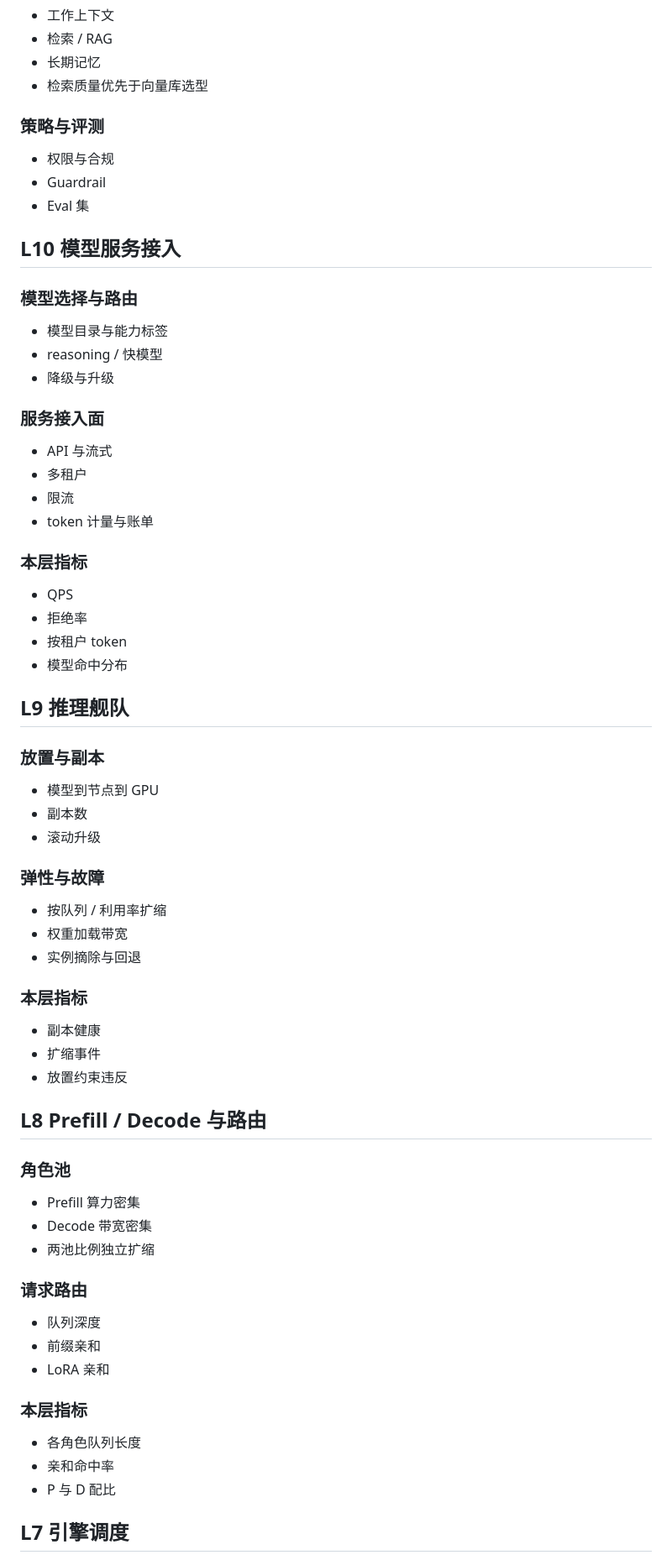
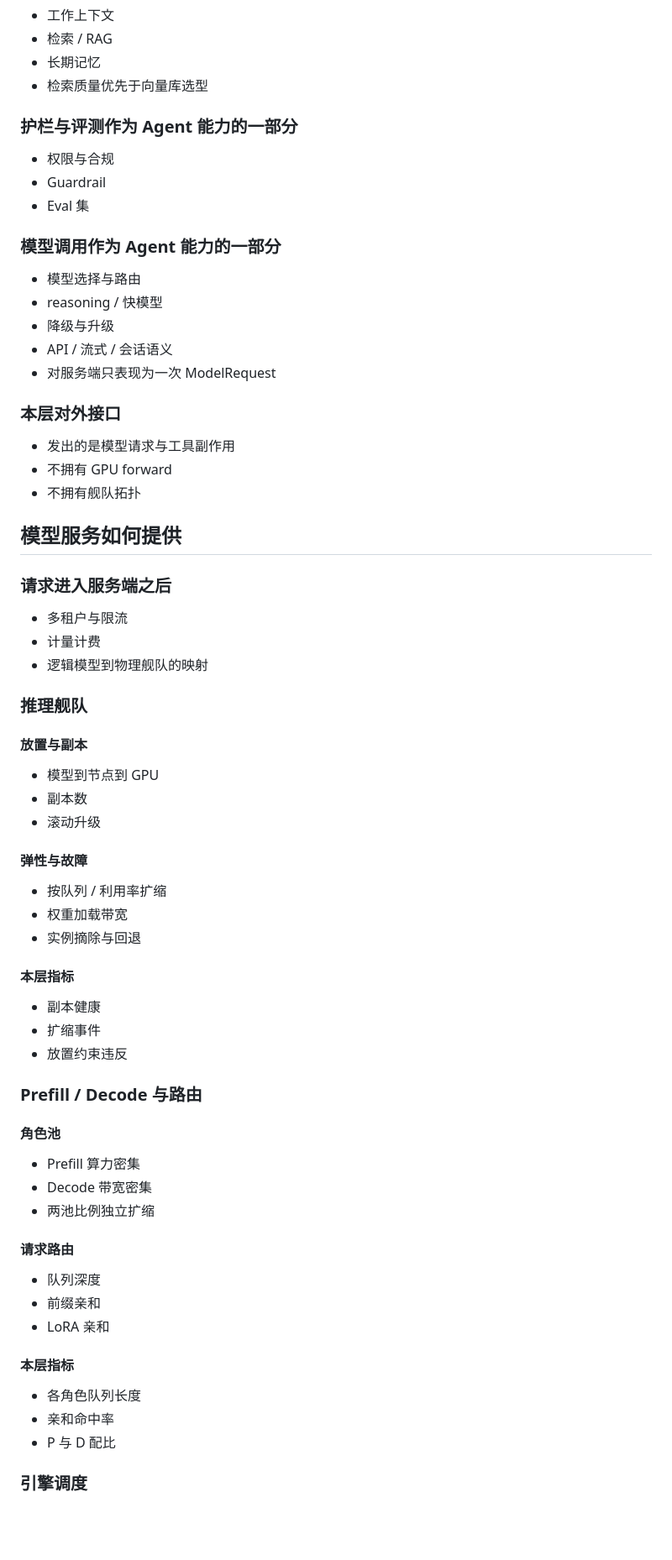
Before and after one commit to lmtsunshine/knowledge-mindmap, a Markdown page: [20260930]agent-to-gpu-knowledge-stack-mindmap.md, the part around one of its changes. Shown at 84% size. Rendered like a GitHub page; blank space fills up the shorter version.

```diff
--- a/[20260930]agent-to-gpu-knowledge-stack-mindmap.md
+++ b/[20260930]agent-to-gpu-knowledge-stack-mindmap.md
@@ -73,73 +71,73 @@
 - 长期记忆
 - 检索质量优先于向量库选型
 
-### 策略与评测
+### 护栏与评测作为 Agent 能力的一部分
 
 - 权限与合规
 - Guardrail
 - Eval 集
 
-## L10 模型服务接入
+### 模型调用作为 Agent 能力的一部分
 
-### 模型选择与路由
-
-- 模型目录与能力标签
+- 模型选择与路由
 - reasoning / 快模型
 - 降级与升级
+- API / 流式 / 会话语义
+- 对服务端只表现为一次 ModelRequest
 
-### 服务接入面
+### 本层对外接口
 
-- API 与流式
-- 多租户
-- 限流
-- token 计量与账单
+- 发出的是模型请求与工具副作用
+- 不拥有 GPU forward
+- 不拥有舰队拓扑
 
-### 本层指标
+## 模型服务如何提供
 
-- QPS
-- 拒绝率
-- 按租户 token
-- 模型命中分布
+### 请求进入服务端之后
 
-## L9 推理舰队
+- 多租户与限流
+- 计量计费
+- 逻辑模型到物理舰队的映射
 
-### 放置与副本
+### 推理舰队
+
+#### 放置与副本
 
 - 模型到节点到 GPU
 - 副本数
 - 滚动升级
 
-### 弹性与故障
+#### 弹性与故障
 
 - 按队列 / 利用率扩缩
 - 权重加载带宽
 - 实例摘除与回退
 
-### 本层指标
+#### 本层指标
 
 - 副本健康
 - 扩缩事件
 - 放置约束违反
 
-## L8 Prefill / Decode 与路由
+### Prefill / Decode 与路由
 
-### 角色池
+#### 角色池
 
 - Prefill 算力密集
 - Decode 带宽密集
 - 两池比例独立扩缩
 
-### 请求路由
+#### 请求路由
 
 - 队列深度
 - 前缀亲和
 - LoRA 亲和
 
-### 本层指标
+#### 本层指标
 
 - 各角色队列长度
 - 亲和命中率
 - P 与 D 配比
 
-## L7 引擎调度
+### 引擎调度
 
```
Also changed, not shown: other parts of [20260930]agent-to-gpu-knowledge-stack-mindmap.md (+87 -90 lines).
